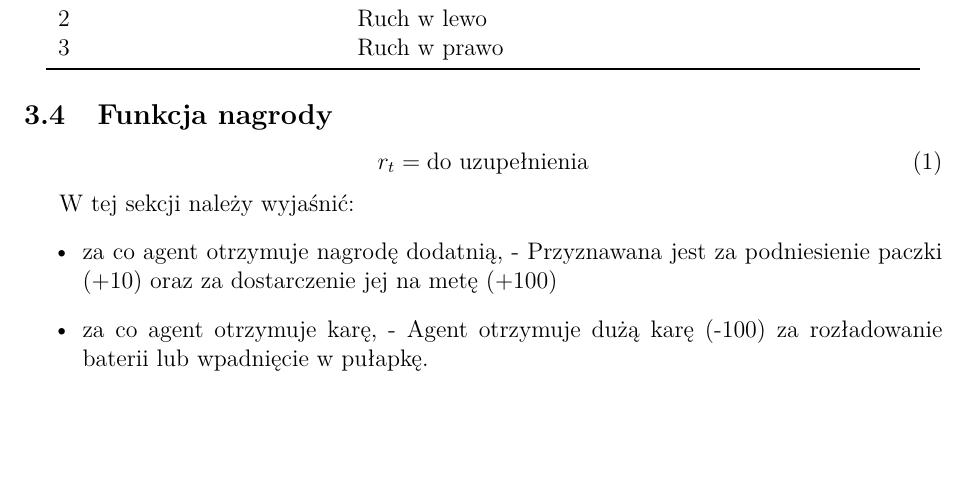
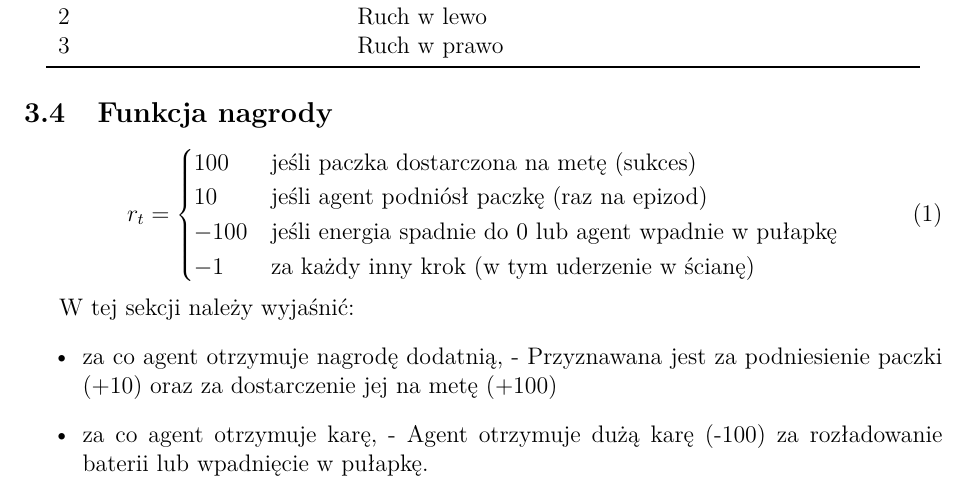
Before and after one commit to xjjurczyk/UzW-2026-Robot-Kurier, a LaTeX document (raport_latex/szablon_raportu.tex): part of page 3 of 6, cut so that both start at the same text, the shorter picture padded with empty space. Compiled offline with pdfLaTeX.

Commit message:
Update szablon_raportu.tex

```diff
--- a/raport_latex/szablon_raportu.tex
+++ b/raport_latex/szablon_raportu.tex
@@ -90,9 +90,13 @@ Akcja & Opis \\
 \subsection{Funkcja nagrody}
 
 
-
 \begin{equation}
-    r_t = \text{do uzupełnienia}
+    r_t = \begin{cases}
+        100 & \text{jeśli paczka dostarczona na metę (sukces)} \\
+        10 & \text{jeśli agent podniósł paczkę (raz na epizod)} \\
+        -100 & \text{jeśli energia spadnie do 0 lub agent wpadnie w pułapkę} \\
+        -1 & \text{za każdy inny krok (w tym uderzenie w ścianę)}
+    \end{cases}
 \end{equation}
 
 W tej sekcji należy wyjaśnić:
```
